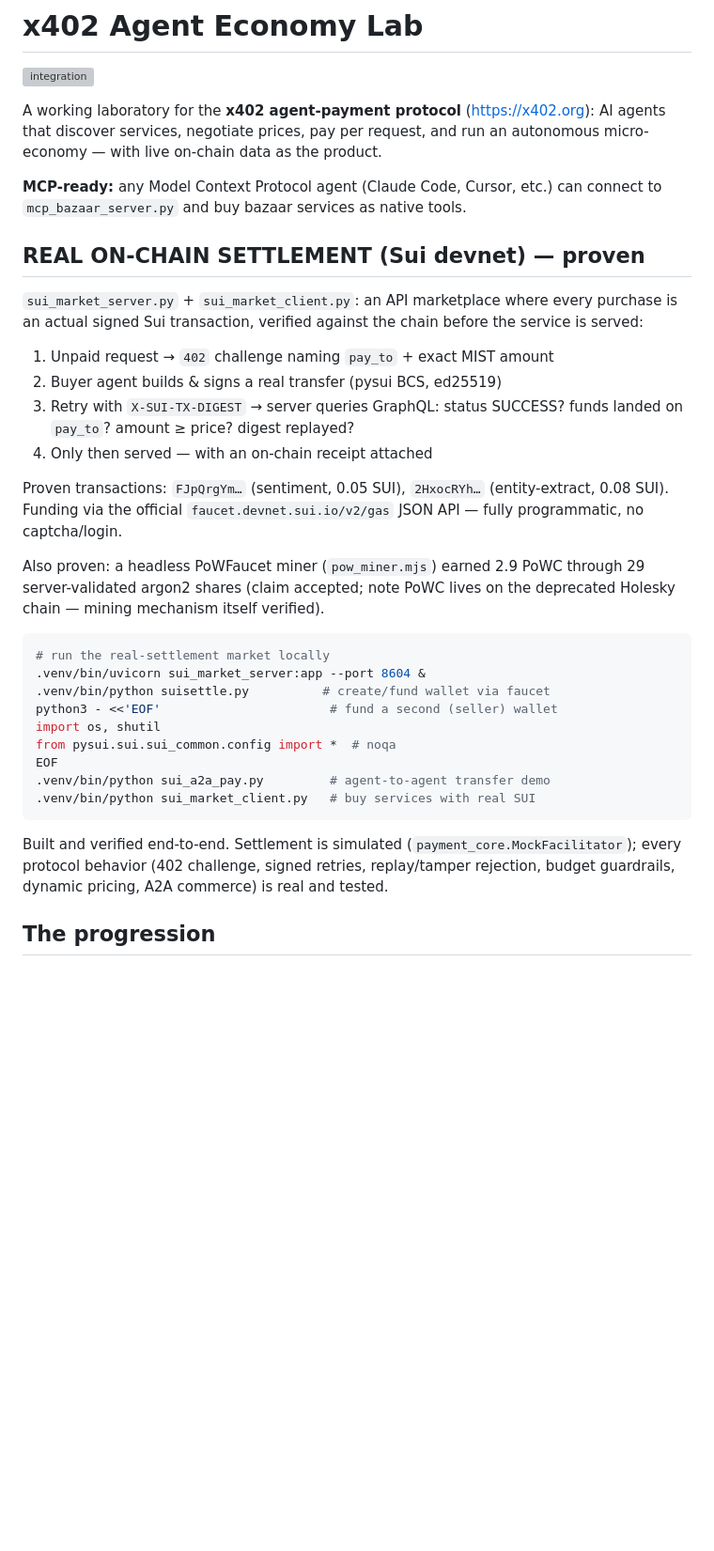
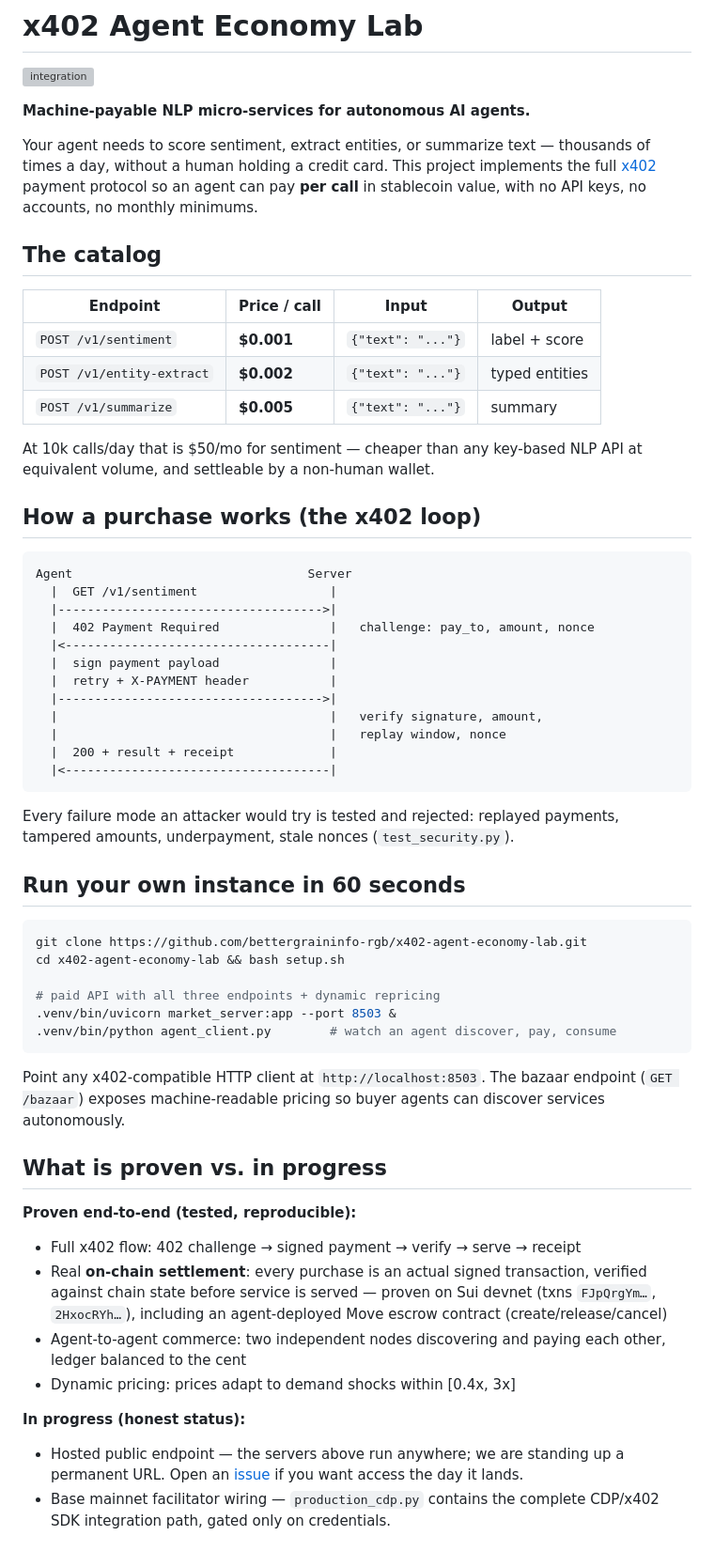
Before and after one commit to bettergraininfo-rgb/x402-agent-economy-lab, a Markdown page: README.md, the part around one of its changes. Shown at 94% size. Drawn GitHub-style; blank space fills up the shorter version; grey boxes are pictures that could not be loaded.

Commit message:
README rewritten as buyer-facing landing: catalog, x402 purchase flow, honest proven/in-progress status

````diff
--- a/README.md
+++ b/README.md
@@ -2,47 +2,77 @@
 
 [![integration](https://github.com/bettergraininfo-rgb/x402-agent-economy-lab/actions/workflows/ci.yml/badge.svg)](https://github.com/bettergraininfo-rgb/x402-agent-economy-lab/actions/workflows/ci.yml)
 
-A working laboratory for the **x402 agent-payment protocol** (https://x402.org):
-AI agents that discover services, negotiate prices, pay per request, and run
-an autonomous micro-economy — with live on-chain data as the product.
+**Machine-payable NLP micro-services for autonomous AI agents.**
 
-**MCP-ready:** any Model Context Protocol agent (Claude Code, Cursor, etc.)
-can connect to `mcp_bazaar_server.py` and buy bazaar services as native tools.
+Your agent needs to score sentiment, extract entities, or summarize text —
+thousands of times a day, without a human holding a credit card. This project
+implements the full [x402](https://x402.org) payment protocol so an agent can
+pay **per call** in stablecoin value, with no API keys, no accounts, no monthly
+minimums.
 
-## REAL ON-CHAIN SETTLEMENT (Sui devnet) — proven
+## The catalog
 
-`sui_market_server.py` + `sui_market_client.py`: an API marketplace where
-every purchase is an actual signed Sui transaction, verified against the
-chain before the service is served:
+| Endpoint | Price / call | Input | Output |
+|---|---|---|---|
+| `POST /v1/sentiment` | **$0.001** | `{"text": "..."}` | label + score |
+| `POST /v1/entity-extract` | **$0.002** | `{"text": "..."}` | typed entities |
+| `POST /v1/summarize` | **$0.005** | `{"text": "..."}` | summary |
 
-1. Unpaid request → `402` challenge naming `pay_to` + exact MIST amount
-2. Buyer agent builds & signs a real transfer (pysui BCS, ed25519)
-3. Retry with `X-SUI-TX-DIGEST` → server queries GraphQL:
-   status SUCCESS? funds landed on `pay_to`? amount ≥ price? digest replayed?
-4. Only then served — with an on-chain receipt attached
+At 10k calls/day that is $50/mo for sentiment — cheaper than any key-based
+NLP API at equivalent volume, and settleable by a non-human wallet.
 
-Proven transactions: `FJpQrgYm…` (sentiment, 0.05 SUI),
-`2HxocRYh…` (entity-extract, 0.08 SUI). Funding via the official
-`faucet.devnet.sui.io/v2/gas` JSON API — fully programmatic, no captcha/login.
+## How a purchase works (the x402 loop)
 
-Also proven: a headless PoWFaucet miner (`pow_miner.mjs`) earned 2.9 PoWC
-through 29 server-validated argon2 shares (claim accepted; note PoWC lives
-on the deprecated Holesky chain — mining mechanism itself verified).
+```text
+Agent                                Server
+  |  GET /v1/sentiment                  |
+  |------------------------------------>|
+  |  402 Payment Required               |   challenge: pay_to, amount, nonce
+  |<------------------------------------|
+  |  sign payment payload               |
+  |  retry + X-PAYMENT header           |
+  |------------------------------------>|
+  |                                     |   verify signature, amount,
+  |                                     |   replay window, nonce
+  |  200 + result + receipt             |
+  |<------------------------------------|
+```
+
+Every failure mode an attacker would try is tested and rejected: replayed
+payments, tampered amounts, underpayment, stale nonces (`test_security.py`).
+
+## Run your own instance in 60 seconds
 
 ```bash
-# run the real-settlement market locally
-.venv/bin/uvicorn sui_market_server:app --port 8604 &
-.venv/bin/python suisettle.py          # create/fund wallet via faucet
-python3 - <<'EOF'                       # fund a second (seller) wallet
-import os, shutil
-from pysui.sui.sui_common.config import *  # noqa
-EOF
-.venv/bin/python sui_a2a_pay.py         # agent-to-agent transfer demo
-.venv/bin/python sui_market_client.py   # buy services with real SUI
+git clone https://github.com/bettergraininfo-rgb/x402-agent-economy-lab.git
+cd x402-agent-economy-lab && bash setup.sh
+
+# paid API with all three endpoints + dynamic repricing
+.venv/bin/uvicorn market_server:app --port 8503 &
+.venv/bin/python agent_client.py        # watch an agent discover, pay, consume
 ```
 
-Built and verified end-to-end. Settlement is simulated (`payment_core.MockFacilitator`);
-every protocol behavior (402 challenge, signed retries, replay/tamper rejection,
-budget guardrails, dynamic pricing, A2A commerce) is real and tested.
+Point any x402-compatible HTTP client at `http://localhost:8503`. The bazaar
+endpoint (`GET /bazaar`) exposes machine-readable pricing so buyer agents can
+discover services autonomously.
 
-## The progression
+## What is proven vs. in progress
+
+**Proven end-to-end (tested, reproducible):**
+- Full x402 flow: 402 challenge → signed payment → verify → serve → receipt
+- Real **on-chain settlement**: every purchase is an actual signed transaction,
+  verified against chain state before service is served — proven on Sui devnet
+  (txns `FJpQrgYm…`, `2HxocRYh…`), including an agent-deployed Move escrow
+  contract (create/release/cancel)
+- Agent-to-agent commerce: two independent nodes discovering and paying each
+  other, ledger balanced to the cent
+- Dynamic pricing: prices adapt to demand shocks within [0.4x, 3x]
+
+**In progress (honest status):**
+- Hosted public endpoint — the servers above run anywhere; we are standing up
+  a permanent URL. Open an
+  [issue](https://github.com/bettergraininfo-rgb/x402-agent-economy-lab/issues)
+  if you want access the day it lands.
+- Base mainnet facilitator wiring — `production_cdp.py` contains the complete
+  CDP/x402 SDK integration path, gated only on credentials.
+
````
Also changed, not shown: other parts of README.md (+29 -47 lines).
